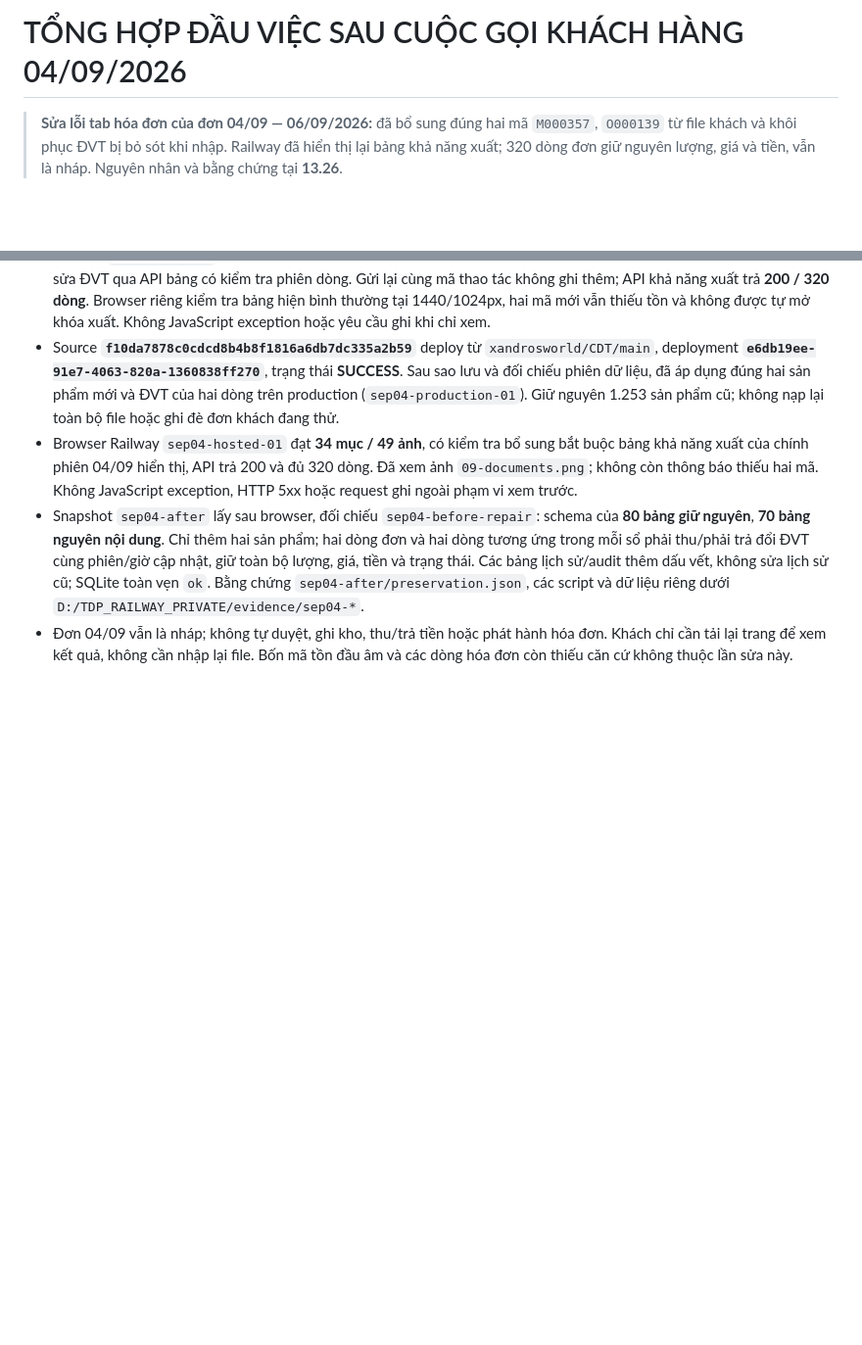
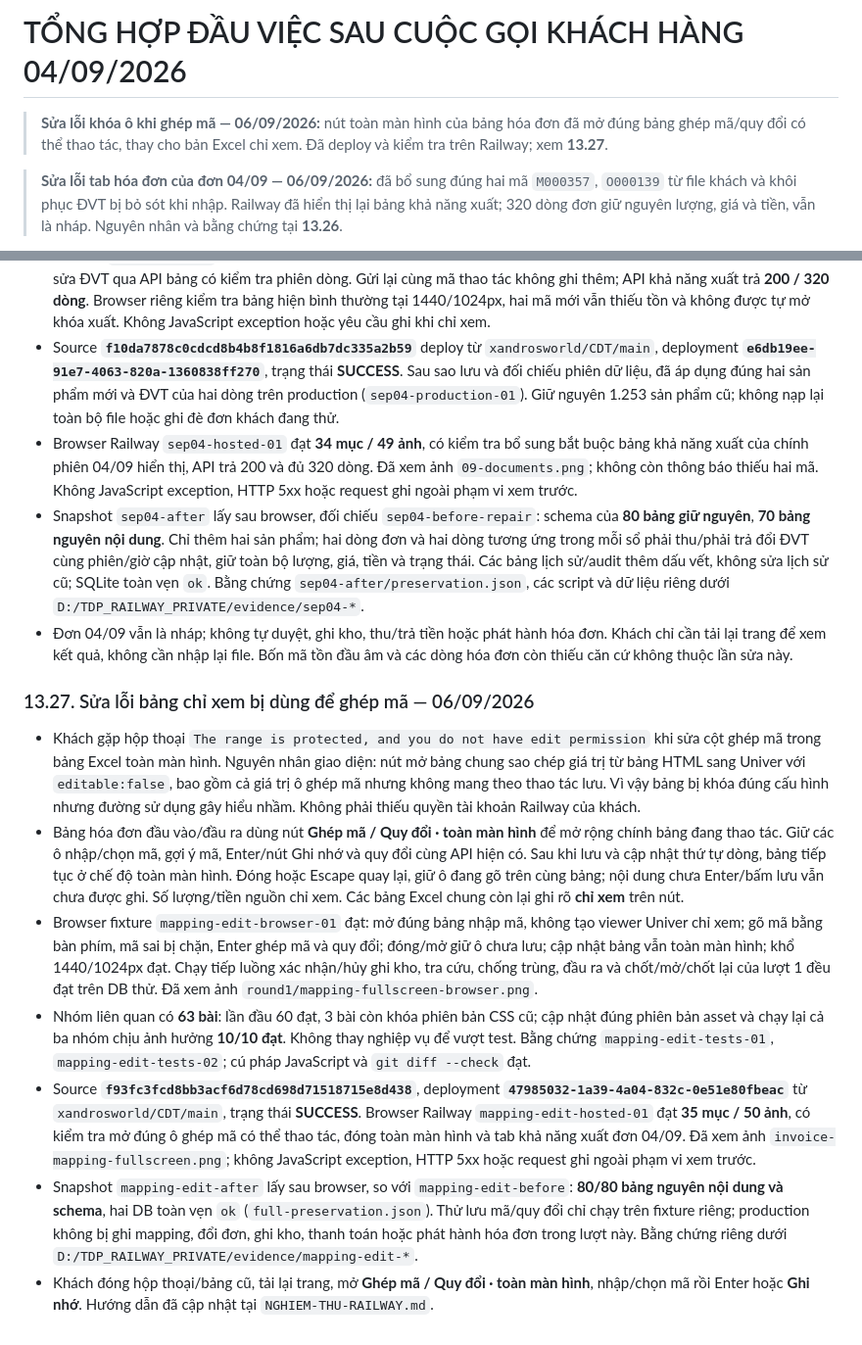
Before and after one commit to xandrosworld/CDT, a Markdown page: README-new-2.md, 2 parts joined by grey strips. Shown at 98% size. GitHub-like rendering; blank space fills up the shorter version.

Commit message:
Record protected mapping viewer fix and live editor guidance

```diff
--- a/README-new-2.md
+++ b/README-new-2.md
@@ -1,4 +1,8 @@
 # TỔNG HỢP ĐẦU VIỆC SAU CUỘC GỌI KHÁCH HÀNG 04/09/2026
+
+> **Sửa lỗi khóa ô khi ghép mã — 06/09/2026:** nút toàn màn hình của bảng
+> hóa đơn đã mở đúng bảng ghép mã/quy đổi có thể thao tác, thay cho bản Excel
+> chỉ xem. Đã deploy và kiểm tra trên Railway; xem **13.27**.
 
 > **Sửa lỗi tab hóa đơn của đơn 04/09 — 06/09/2026:** đã bổ sung đúng hai mã
 > `M000357`, `O000139` từ file khách và khôi phục ĐVT bị bỏ sót khi nhập.
@@ -1009,3 +1013,13 @@ Chín hóa đơn bị lọc ra ngoài tháng 8 trong DB local:
 - Browser Railway `sep04-hosted-01` đạt **34 mục / 49 ảnh**, có kiểm tra bổ sung bắt buộc bảng khả năng xuất của chính phiên 04/09 hiển thị, API trả 200 và đủ 320 dòng. Đã xem ảnh `09-documents.png`; không còn thông báo thiếu hai mã. Không JavaScript exception, HTTP 5xx hoặc request ghi ngoài phạm vi xem trước.
 - Snapshot `sep04-after` lấy sau browser, đối chiếu `sep04-before-repair`: schema của **80 bảng giữ nguyên**, **70 bảng nguyên nội dung**. Chỉ thêm hai sản phẩm; hai dòng đơn và hai dòng tương ứng trong mỗi sổ phải thu/phải trả đổi ĐVT cùng phiên/giờ cập nhật, giữ toàn bộ lượng, giá, tiền và trạng thái. Các bảng lịch sử/audit thêm dấu vết, không sửa lịch sử cũ; SQLite toàn vẹn `ok`. Bằng chứng `sep04-after/preservation.json`, các script và dữ liệu riêng dưới `D:/TDP_RAILWAY_PRIVATE/evidence/sep04-*`.
 - Đơn 04/09 vẫn là nháp; không tự duyệt, ghi kho, thu/trả tiền hoặc phát hành hóa đơn. Khách chỉ cần tải lại trang để xem kết quả, không cần nhập lại file. Bốn mã tồn đầu âm và các dòng hóa đơn còn thiếu căn cứ không thuộc lần sửa này.
+
+### 13.27. Sửa lỗi bảng chỉ xem bị dùng để ghép mã — 06/09/2026
+
+- Khách gặp hộp thoại `The range is protected, and you do not have edit permission` khi sửa cột ghép mã trong bảng Excel toàn màn hình. Nguyên nhân giao diện: nút mở bảng chung sao chép giá trị từ bảng HTML sang Univer với `editable:false`, bao gồm cả giá trị ô ghép mã nhưng không mang theo thao tác lưu. Vì vậy bảng bị khóa đúng cấu hình nhưng đường sử dụng gây hiểu nhầm. Không phải thiếu quyền tài khoản Railway của khách.
+- Bảng hóa đơn đầu vào/đầu ra dùng nút **Ghép mã / Quy đổi · toàn màn hình** để mở rộng chính bảng đang thao tác. Giữ các ô nhập/chọn mã, gợi ý mã, Enter/nút Ghi nhớ và quy đổi cùng API hiện có. Sau khi lưu và cập nhật thứ tự dòng, bảng tiếp tục ở chế độ toàn màn hình. Đóng hoặc Escape quay lại, giữ ô đang gõ trên cùng bảng; nội dung chưa Enter/bấm lưu vẫn chưa được ghi. Số lượng/tiền nguồn chỉ xem. Các bảng Excel chung còn lại ghi rõ **chỉ xem** trên nút.
+- Browser fixture `mapping-edit-browser-01` đạt: mở đúng bảng nhập mã, không tạo viewer Univer chỉ xem; gõ mã bằng bàn phím, mã sai bị chặn, Enter ghép mã và quy đổi; đóng/mở giữ ô chưa lưu; cập nhật bảng vẫn toàn màn hình; khổ 1440/1024px đạt. Chạy tiếp luồng xác nhận/hủy ghi kho, tra cứu, chống trùng, đầu ra và chốt/mở/chốt lại của lượt 1 đều đạt trên DB thử. Đã xem ảnh `round1/mapping-fullscreen-browser.png`.
+- Nhóm liên quan có **63 bài**: lần đầu 60 đạt, 3 bài còn khóa phiên bản CSS cũ; cập nhật đúng phiên bản asset và chạy lại cả ba nhóm chịu ảnh hưởng **10/10 đạt**. Không thay nghiệp vụ để vượt test. Bằng chứng `mapping-edit-tests-01`, `mapping-edit-tests-02`; cú pháp JavaScript và `git diff --check` đạt.
+- Source **`f93fc3fcd8bb3acf6d78cd698d71518715e8d438`**, deployment **`47985032-1a39-4a04-832c-0e51e80fbeac`** từ `xandrosworld/CDT/main`, trạng thái **SUCCESS**. Browser Railway `mapping-edit-hosted-01` đạt **35 mục / 50 ảnh**, có kiểm tra mở đúng ô ghép mã có thể thao tác, đóng toàn màn hình và tab khả năng xuất đơn 04/09. Đã xem ảnh `invoice-mapping-fullscreen.png`; không JavaScript exception, HTTP 5xx hoặc request ghi ngoài phạm vi xem trước.
+- Snapshot `mapping-edit-after` lấy sau browser, so với `mapping-edit-before`: **80/80 bảng nguyên nội dung và schema**, hai DB toàn vẹn `ok` (`full-preservation.json`). Thử lưu mã/quy đổi chỉ chạy trên fixture riêng; production không bị ghi mapping, đổi đơn, ghi kho, thanh toán hoặc phát hành hóa đơn trong lượt này. Bằng chứng riêng dưới `D:/TDP_RAILWAY_PRIVATE/evidence/mapping-edit-*`.
+- Khách đóng hộp thoại/bảng cũ, tải lại trang, mở **Ghép mã / Quy đổi · toàn màn hình**, nhập/chọn mã rồi Enter hoặc **Ghi nhớ**. Hướng dẫn đã cập nhật tại `NGHIEM-THU-RAILWAY.md`.
```
Also changed, not shown: NGHIEM-THU-RAILWAY.md (+2 -0 lines).
